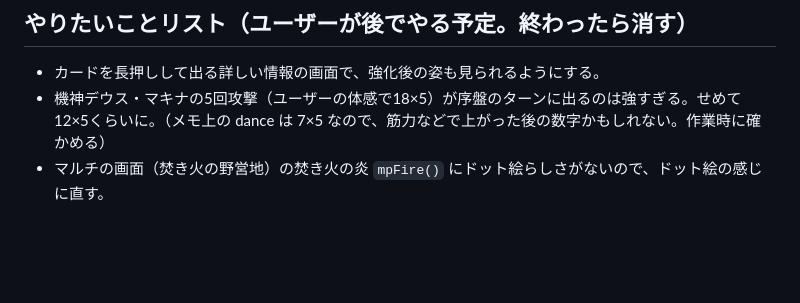
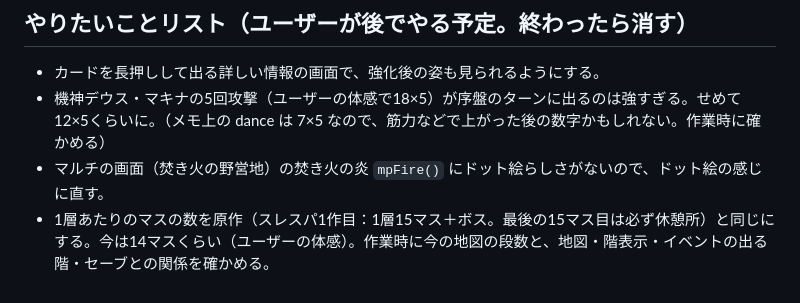
Before and after one commit to kittyo8823/card-trail, a Markdown page: dev/CLAUDE.md, the part around the change. GitHub-like rendering; blank space fills up the shorter version.

Commit message:
やりたいことリストに追加
Co-Authored-By: Claude Opus 5.5 <noreply@anthropic.com>
Claude-Session: https://claude.ai/code/session_01WH54oRp14X7J5yZQF9zVdc

```diff
--- a/dev/CLAUDE.md
+++ b/dev/CLAUDE.md
@@ -478,3 +478,4 @@ Playwright（chromium）入りの環境なら、ページを開いて `page.eval
 - カードを長押しして出る詳しい情報の画面で、強化後の姿も見られるようにする。
 - 機神デウス・マキナの5回攻撃（ユーザーの体感で18×5）が序盤のターンに出るのは強すぎる。せめて12×5くらいに。（メモ上の dance は 7×5 なので、筋力などで上がった後の数字かもしれない。作業時に確かめる）
 - マルチの画面（焚き火の野営地）の焚き火の炎 `mpFire()` にドット絵らしさがないので、ドット絵の感じに直す。
+- 1層あたりのマスの数を原作（スレスパ1作目：1層15マス＋ボス。最後の15マス目は必ず休憩所）と同じにする。今は14マスくらい（ユーザーの体感）。作業時に今の地図の段数と、地図・階表示・イベントの出る階・セーブとの関係を確かめる。
```
